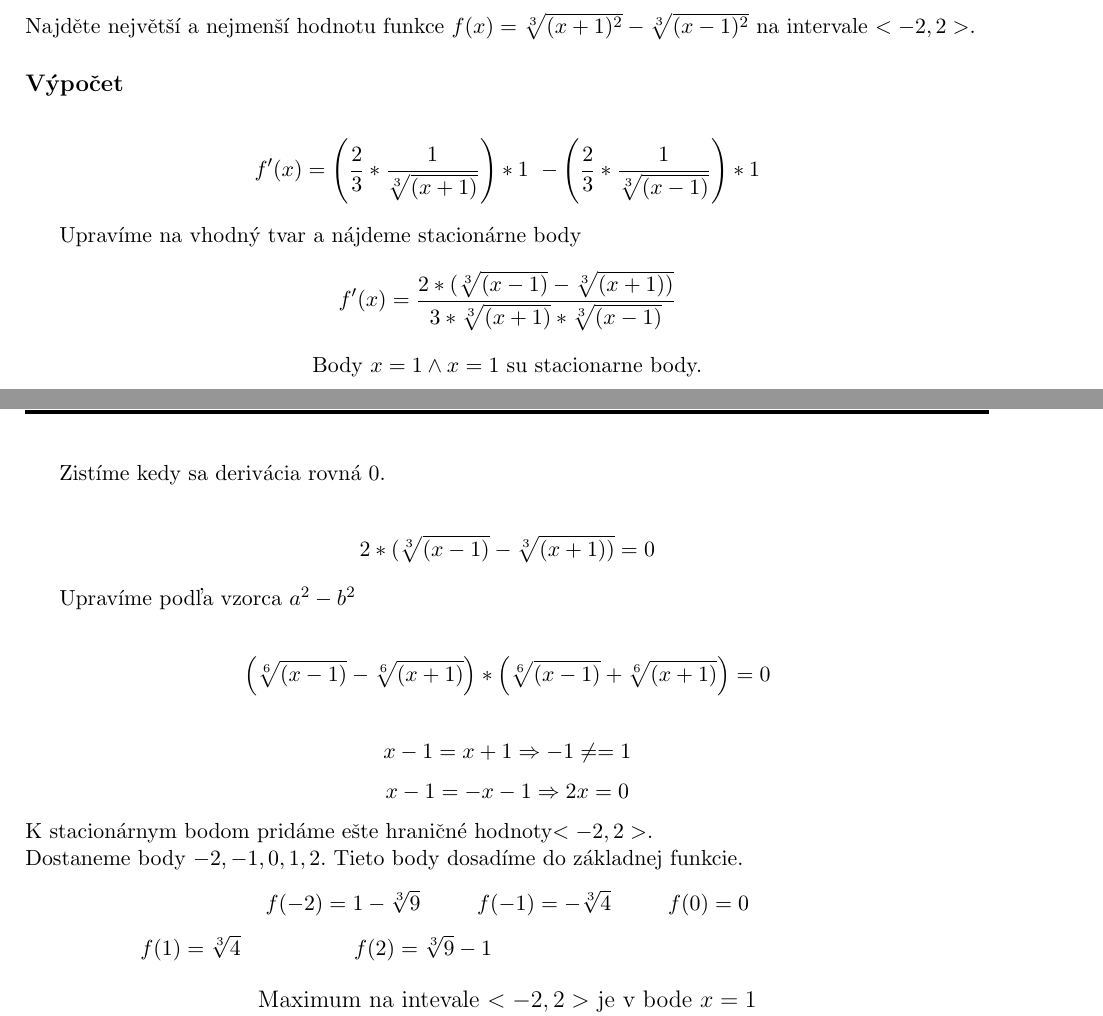
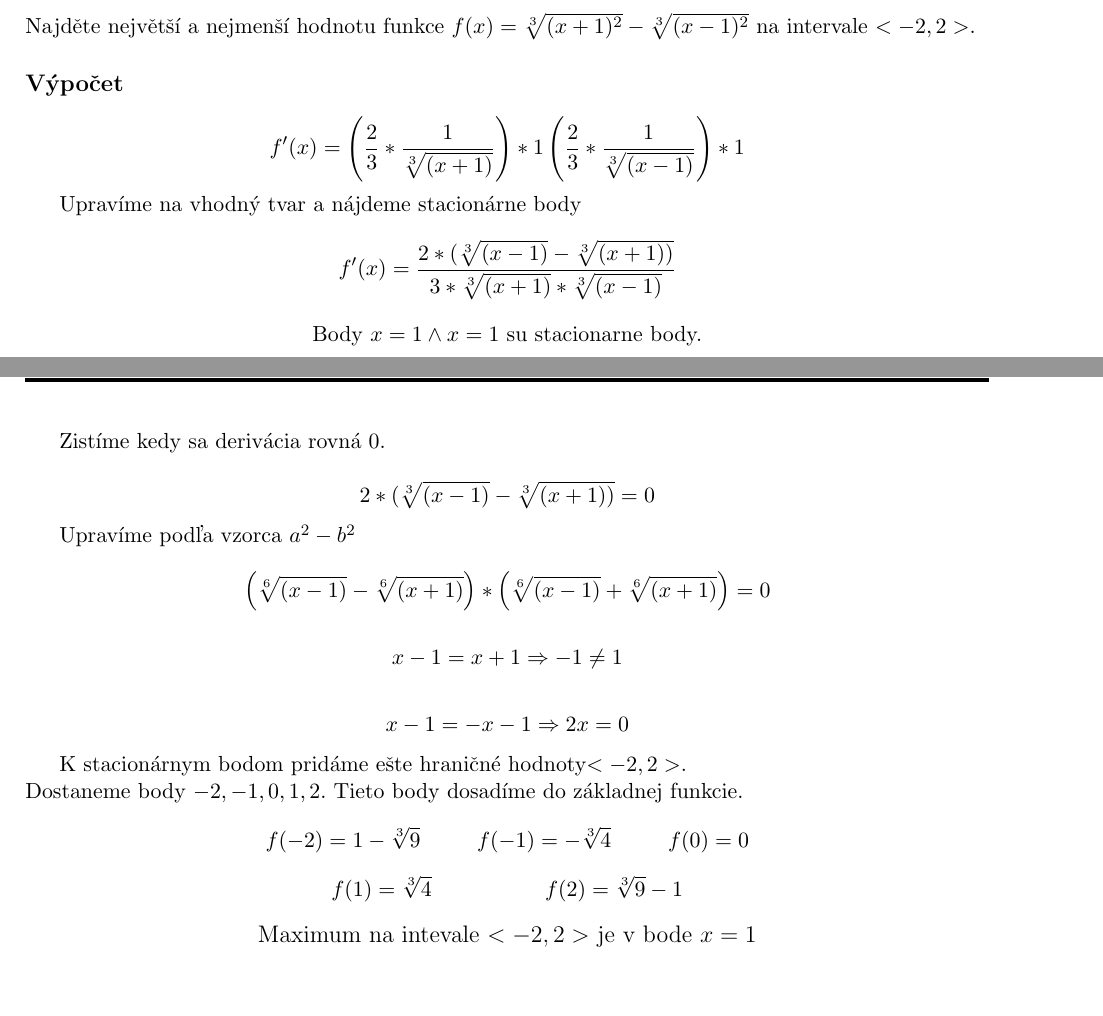
Before and after one commit to thejoeejoee/IMA-VUT-BIT-2016-2017, a LaTeX document (01/hw.tex, which reads 01/_05.tex): two parts of pages 5 and 6 of 6, joined at a grey line, cut so that both start at the same text, the shorter picture padded with empty space. Compiled offline with pdfLaTeX.

Commit message:
Update _05.tex

```diff
--- a/01/_05.tex
+++ b/01/_05.tex
@@ -3,15 +3,14 @@
 \subsection{Zadanie}
  Najděte největší a nejmenší hodnotu funkce $f(x)=\sqrt[3]{(x+1)^2} -\sqrt[3]{(x-1)^2}$ na intervale $ <-2,2>$.
 \subsection{Výpočet}
-\begin{align*}
-f'(x)=\left(\frac{2}{3}*\frac{1}{\sqrt[3]{(x+1)}}\right)*1\
--\left(\frac{2}{3}*\frac{1}{\sqrt[3]{(x-1)}}\right)*1
-\end{align*}
+\begin{displaymath}
+f'(x)=\left(\frac{2}{3}*\frac{1}{\sqrt[3]{(x+1)}}\right)*1\-\left(\frac{2}{3}*\frac{1}{\sqrt[3]{(x-1)}}\right)*1
+\end{displaymath}
 
 Upravíme na vhodný tvar a nájdeme stacionárne body
-\begin{align*}
+\begin{displaymath}
 f'(x)=\frac{2*(\sqrt[3]{(x-1)}-\sqrt[3]{(x+1))}}{3*\sqrt[3]{(x+1)}*\sqrt[3]{(x-1)}}
-\end{align*}
+\end{displaymath}
 
 \begin{center}
 Body $x=1 \wedge  x=1$ su stacionarne body.
@@ -19,24 +18,31 @@ Body $x=1 \wedge  x=1$ su stacionarne body.
 
 Zistíme kedy sa derivácia rovná 0.
 
-\begin{align*}
+\begin{displaymath}
 2*(\sqrt[3]{(x-1)}-\sqrt[3]{(x+1))}=0
-\end{align*}
+\end{displaymath}
 
-Upravíme podľa vzorca $ a^2-b^2$\\
-\begin{align*}
+Upravíme podľa vzorca $a^2-b^2$ \\
+\begin{displaymath}
 \left(\sqrt[6]{(x-1)}-\sqrt[6]{(x+1)}\right)*\left(\sqrt[6]{(x-1)}+\sqrt[6]{(x+1)}\right)=0
-\end{align*}
+\end{displaymath}
 
-$$x-1=x+1 \Rightarrow -1\neq=1$$
-$$x-1=-x-1 \Rightarrow 2x=0$$
+\begin{displaymath}
+x-1=x+1 \Rightarrow -1\neq1
+\end{displaymath}
+
+\begin{displaymath}
+x-1=-x-1 \Rightarrow 2x=0
+\end{displaymath}
+
 K stacionárnym bodom pridáme ešte hraničné hodnoty$ <-2,2>$.\\
 Dostaneme body $-2,-1,0,1,2$. Tieto body dosadíme do základnej funkcie.
-\begin{center}
-$f(-2)=1-\sqrt[3]{9} \hspace{10mm} f(-1)=-\sqrt[3]{4} \hspace{10mm}  f(0)=0 $
-\end{center}
-\hspace{19mm} $f(1)=\sqrt[3]{4} \hspace{20mm} f(2)=\sqrt[3]{9}-1$
-
+\begin{displaymath}
+f(-2)=1-\sqrt[3]{9} \hspace{10mm} f(-1)=-\sqrt[3]{4} \hspace{10mm}  f(0)=0
+\end{displaymath}
+\begin{displaymath}
+f(1)=\sqrt[3]{4} \hspace{20mm} f(2)=\sqrt[3]{9}-1
+\end{displaymath}
 \begin{center}
 \large{Maximum na intevale $ <-2,2>$ je v bode $x=1$ \\
  Minimum je v bode $x=-1$}
```
